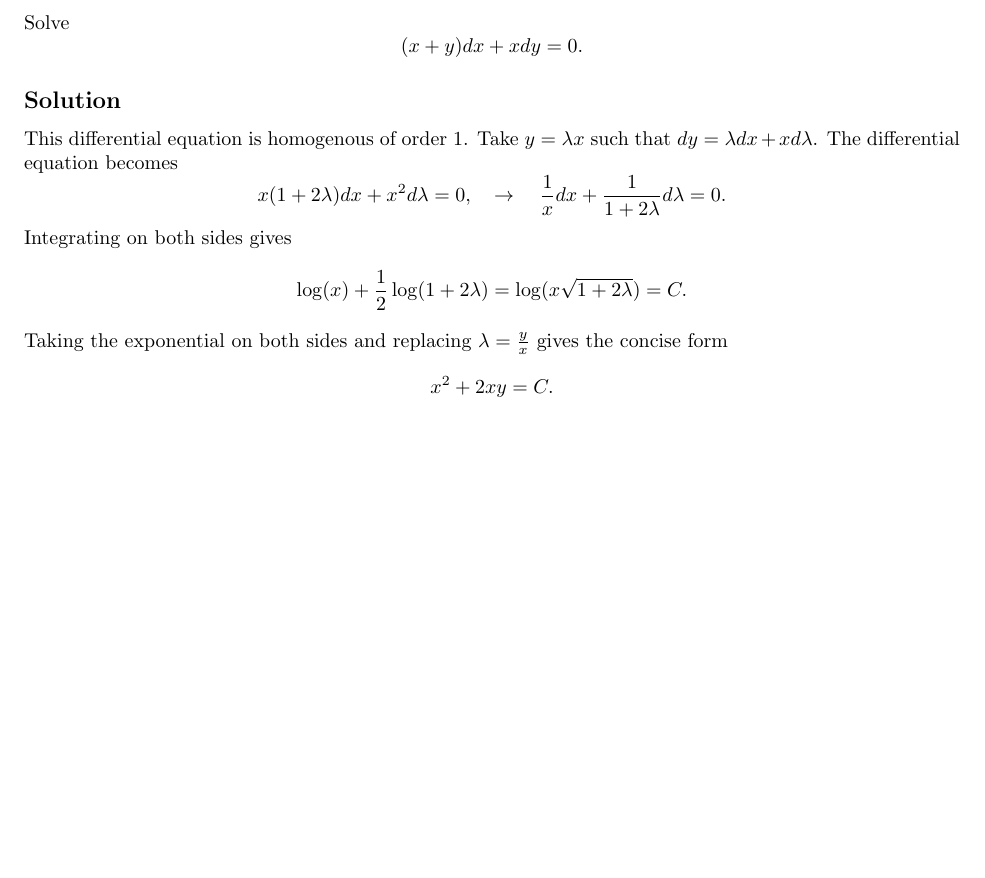
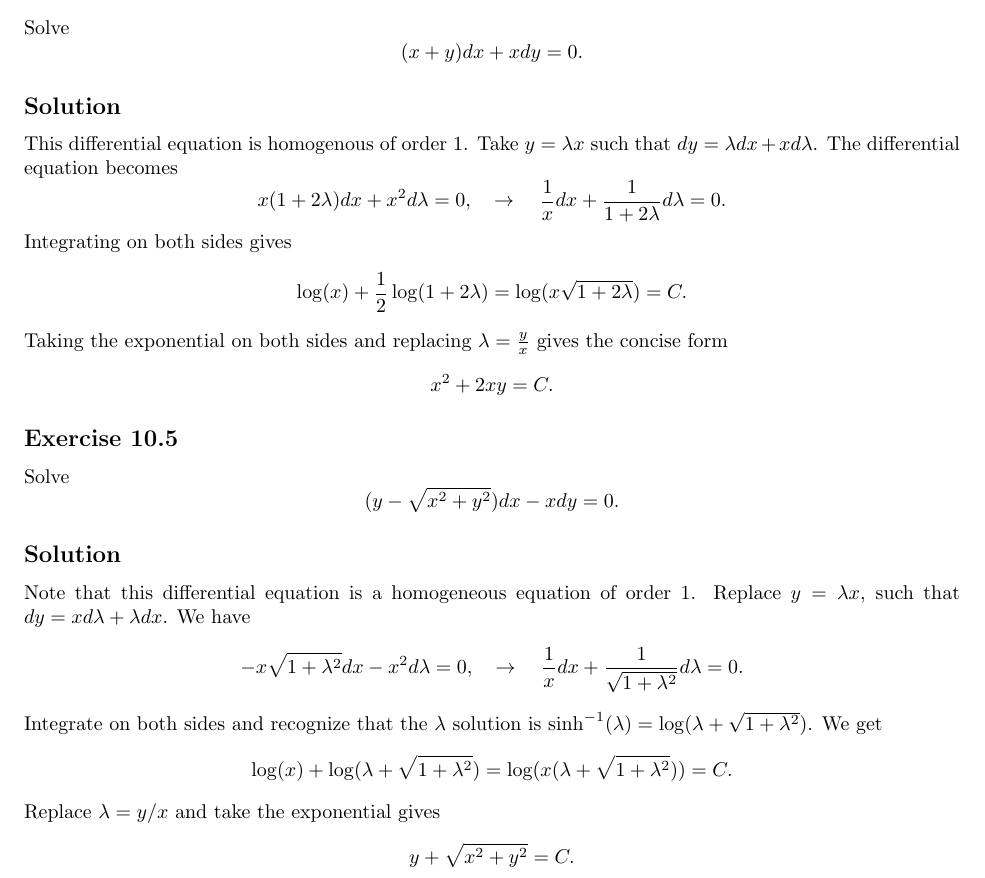
Before and after one commit to noudald/math-solutions, a LaTeX document (calculus/main.tex, which reads calculus/ch10.tex): part of page 23 of 23, cut so that both start at the same text, the shorter picture padded with empty space. Compiled offline with pdfLaTeX.

Commit message:
(CA) 10.5

```diff
--- a/calculus/ch10.tex
+++ b/calculus/ch10.tex
@@ -109,3 +109,29 @@ Taking the exponential on both sides and replacing $\lambda = \frac{y}{x}$ gives
 \begin{equation*}
     x^2 + 2xy = C.
 \end{equation*}
+
+
+\subsection*{Exercise 10.5}
+
+Solve
+\begin{equation*}
+    (y - \sqrt{x^2 + y^2})dx - xdy = 0.
+\end{equation*}
+
+\subsection*{Solution}
+
+Note that this differential equation is a homogeneous equation of order 1.
+Replace $y = \lambda x$, such that $dy = xd\lambda + \lambda dx$.
+We have
+\begin{equation*}
+    -x\sqrt{1 + \lambda^2} dx - x^2 d\lambda = 0, \quad \rightarrow \quad \frac{1}{x} dx + \frac{1}{\sqrt{1 + \lambda^2}} d\lambda = 0.
+\end{equation*}
+Integrate on both sides and recognize that the $\lambda$ solution is $\sinh^{-1}(\lambda) = \log(\lambda + \sqrt{1 + \lambda^2})$.
+We get
+\begin{equation*}
+    \log(x) + \log(\lambda + \sqrt{1 + \lambda^2}) = \log(x(\lambda + \sqrt{1 + \lambda^2})) = C.
+\end{equation*}
+Replace $\lambda = y/x$ and take the exponential gives
+\begin{equation*}
+    y + \sqrt{x^2 + y^2} = C.
+\end{equation*}
```
